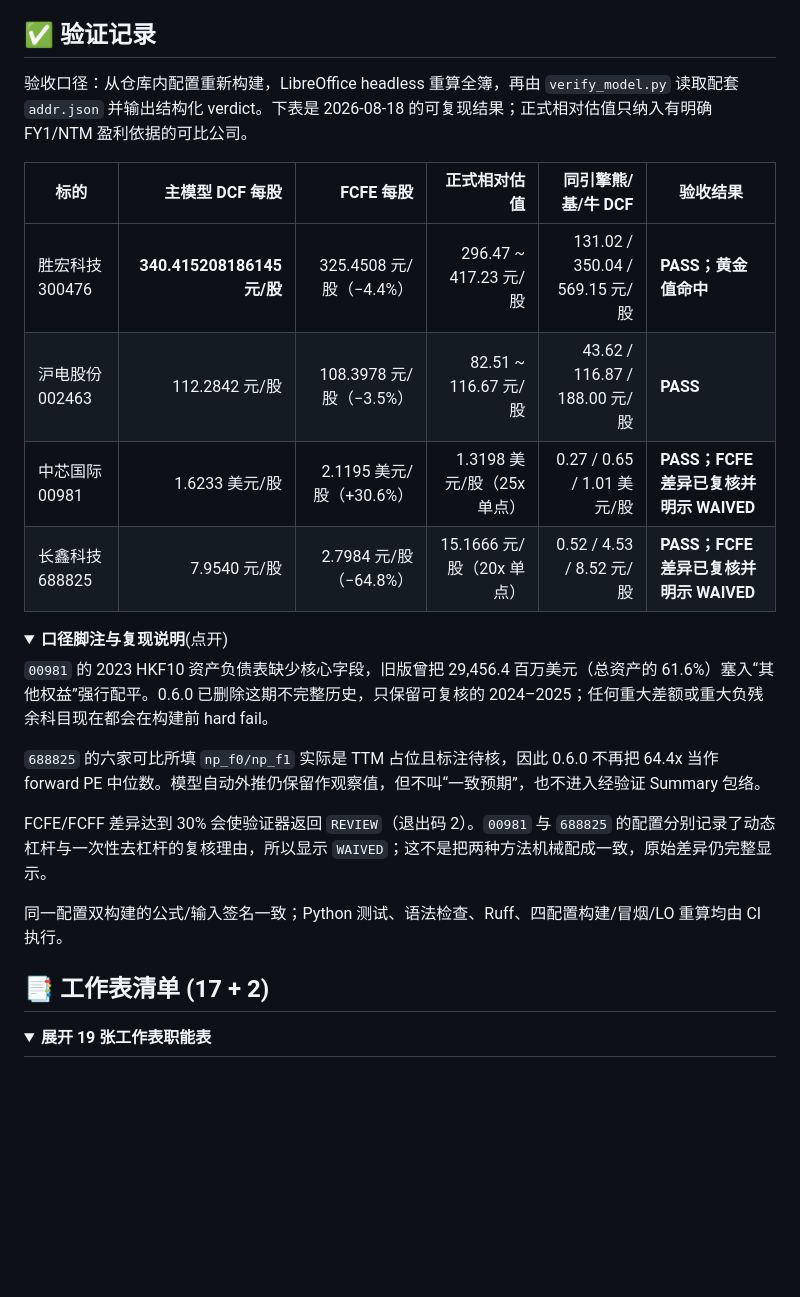
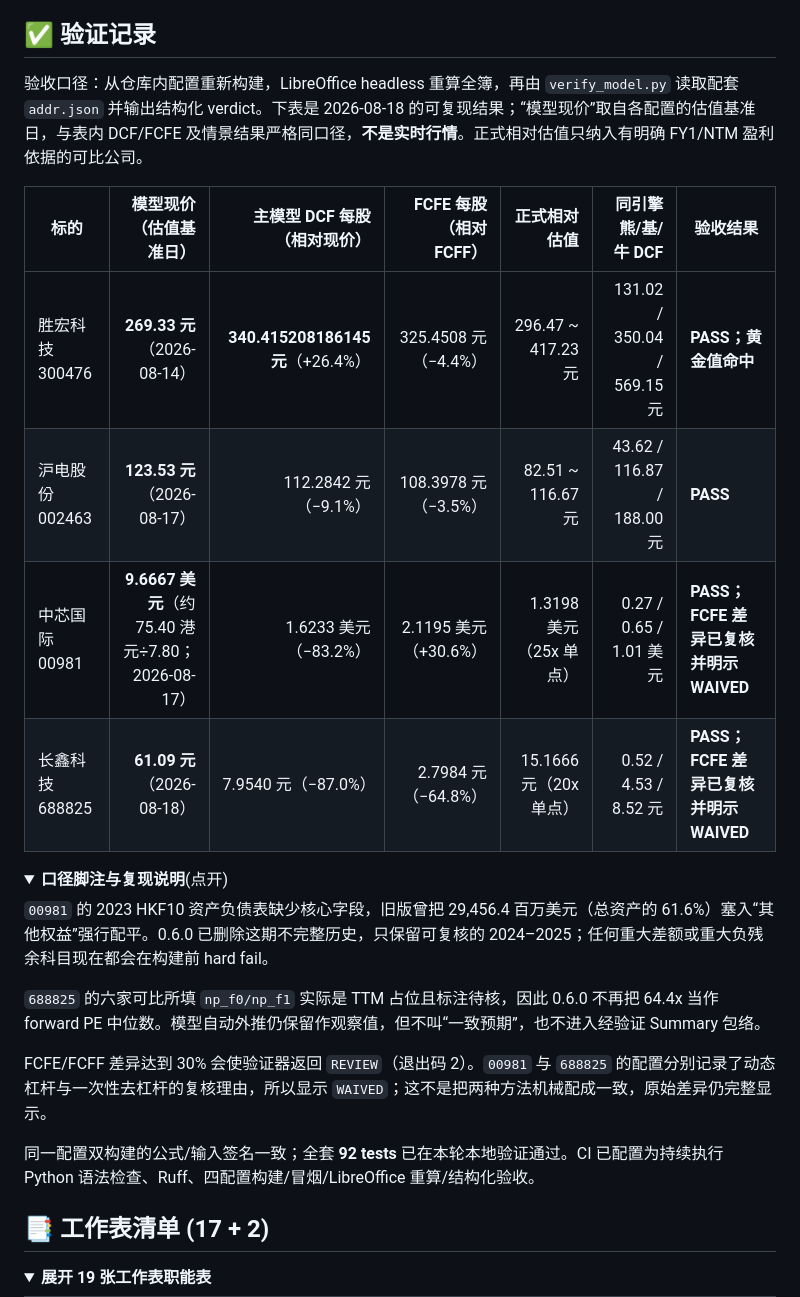
Before and after one commit to cloveric/astock-dcf-model, a Markdown page: README.md, the part around one of its changes. GitHub-like rendering; folded sections open; blank space fills up the shorter version.

Commit message:
docs: refresh homepage valuation results

```diff
--- a/README.md
+++ b/README.md
@@ -109,14 +110,14 @@ flowchart TB
 
 ## ✅ 验证记录
 
-验收口径：从仓库内配置重新构建，LibreOffice headless 重算全簿，再由 `verify_model.py` 读取配套 `addr.json` 并输出结构化 verdict。下表是 2026-08-18 的可复现结果；正式相对估值只纳入有明确 FY1/NTM 盈利依据的可比公司。
+验收口径：从仓库内配置重新构建，LibreOffice headless 重算全簿，再由 `verify_model.py` 读取配套 `addr.json` 并输出结构化 verdict。下表是 2026-08-18 的可复现结果；“模型现价”取自各配置的估值基准日，与表内 DCF/FCFE 及情景结果严格同口径，**不是实时行情**。正式相对估值只纳入有明确 FY1/NTM 盈利依据的可比公司。
 
-| 标的 | 主模型 DCF 每股 | FCFE 每股 | 正式相对估值 | 同引擎熊/基/牛 DCF | 验收结果 |
-|---|---:|---:|---:|---:|---|
-| 胜宏科技 300476 | **340.415208186145 元/股** | 325.4508 元/股（−4.4%） | 296.47 ~ 417.23 元/股 | 131.02 / 350.04 / 569.15 元/股 | **PASS；黄金值命中** |
-| 沪电股份 002463 | 112.2842 元/股 | 108.3978 元/股（−3.5%） | 82.51 ~ 116.67 元/股 | 43.62 / 116.87 / 188.00 元/股 | **PASS** |
-| 中芯国际 00981 | 1.6233 美元/股 | 2.1195 美元/股（+30.6%） | 1.3198 美元/股（25x 单点） | 0.27 / 0.65 / 1.01 美元/股 | **PASS；FCFE 差异已复核并明示 WAIVED** |
-| 长鑫科技 688825 | 7.9540 元/股 | 2.7984 元/股（−64.8%） | 15.1666 元/股（20x 单点） | 0.52 / 4.53 / 8.52 元/股 | **PASS；FCFE 差异已复核并明示 WAIVED** |
+| 标的 | 模型现价（估值基准日） | 主模型 DCF 每股（相对现价） | FCFE 每股（相对 FCFF） | 正式相对估值 | 同引擎熊/基/牛 DCF | 验收结果 |
+|---|---:|---:|---:|---:|---:|---|
+| 胜宏科技 300476 | **269.33 元**（2026-08-14） | **340.415208186145 元**（+26.4%） | 325.4508 元（−4.4%） | 296.47 ~ 417.23 元 | 131.02 / 350.04 / 569.15 元 | **PASS；黄金值命中** |
+| 沪电股份 002463 | **123.53 元**（2026-08-17） | 112.2842 元（−9.1%） | 108.3978 元（−3.5%） | 82.51 ~ 116.67 元 | 43.62 / 116.87 / 188.00 元 | **PASS** |
+| 中芯国际 00981 | **9.6667 美元**（约 75.40 港元÷7.80；2026-08-17） | 1.6233 美元（−83.2%） | 2.1195 美元（+30.6%） | 1.3198 美元（25x 单点） | 0.27 / 0.65 / 1.01 美元 | **PASS；FCFE 差异已复核并明示 WAIVED** |
+| 长鑫科技 688825 | **61.09 元**（2026-08-18） | 7.9540 元（−87.0%） | 2.7984 元（−64.8%） | 15.1666 元（20x 单点） | 0.52 / 4.53 / 8.52 元 | **PASS；FCFE 差异已复核并明示 WAIVED** |
 
 <details>
 <summary><b>口径脚注与复现说明</b>(点开)</summary>
@@ -127,7 +128,7 @@ flowchart TB
 
 FCFE/FCFF 差异达到 30% 会使验证器返回 `REVIEW`（退出码 2）。`00981` 与 `688825` 的配置分别记录了动态杠杆与一次性去杠杆的复核理由，所以显示 `WAIVED`；这不是把两种方法机械配成一致，原始差异仍完整显示。
 
-同一配置双构建的公式/输入签名一致；Python 测试、语法检查、Ruff、四配置构建/冒烟/LO 重算均由 CI 执行。
+同一配置双构建的公式/输入签名一致；全套 **92 tests** 已在本轮本地验证通过。CI 已配置为持续执行 Python 语法检查、Ruff、四配置构建/冒烟/LibreOffice 重算/结构化验收。
 
 </details>
 
```
Also changed, not shown: other parts of README.md (+1 -0 lines).
